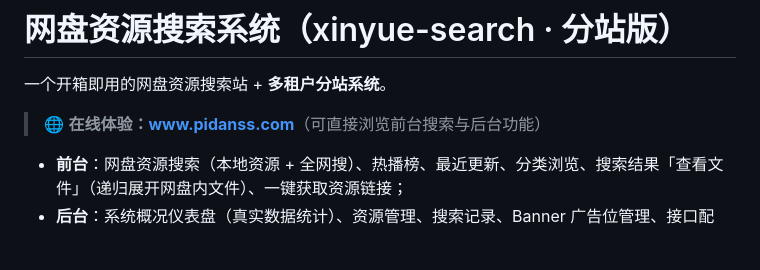
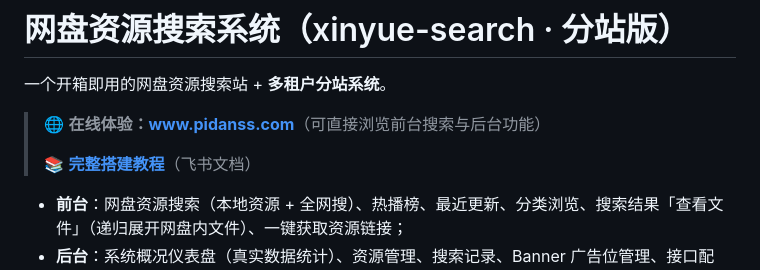
Before and after one commit to guhua0521/guhua-xinyue-search, a Markdown page: README.md, the part around the change. Rendered like a GitHub page; blank space fills up the shorter version.

Commit message:
README: 介绍区增加完整搭建教程（飞书文档）链接

```diff
--- a/README.md
+++ b/README.md
@@ -3,6 +3,8 @@
 一个开箱即用的网盘资源搜索站 + **多租户分站系统**。
 
 > 🌐 **在线体验：[www.pidanss.com](https://www.pidanss.com)**（可直接浏览前台搜索与后台功能）
+>
+> 📚 **[完整搭建教程](https://tcn6g7hyxvir.feishu.cn/wiki/WYT4wZtrjijeswkI0RSc4ofTnah)**（飞书文档）
 
 - **前台**：网盘资源搜索（本地资源 + 全网搜）、热播榜、最近更新、分类浏览、搜索结果「查看文件」（递归展开网盘内文件）、一键获取资源链接；
 - **后台**：系统概况仪表盘（真实数据统计）、资源管理、搜索记录、Banner 广告位管理、接口配置、网盘账号管理、分站管理；
```
